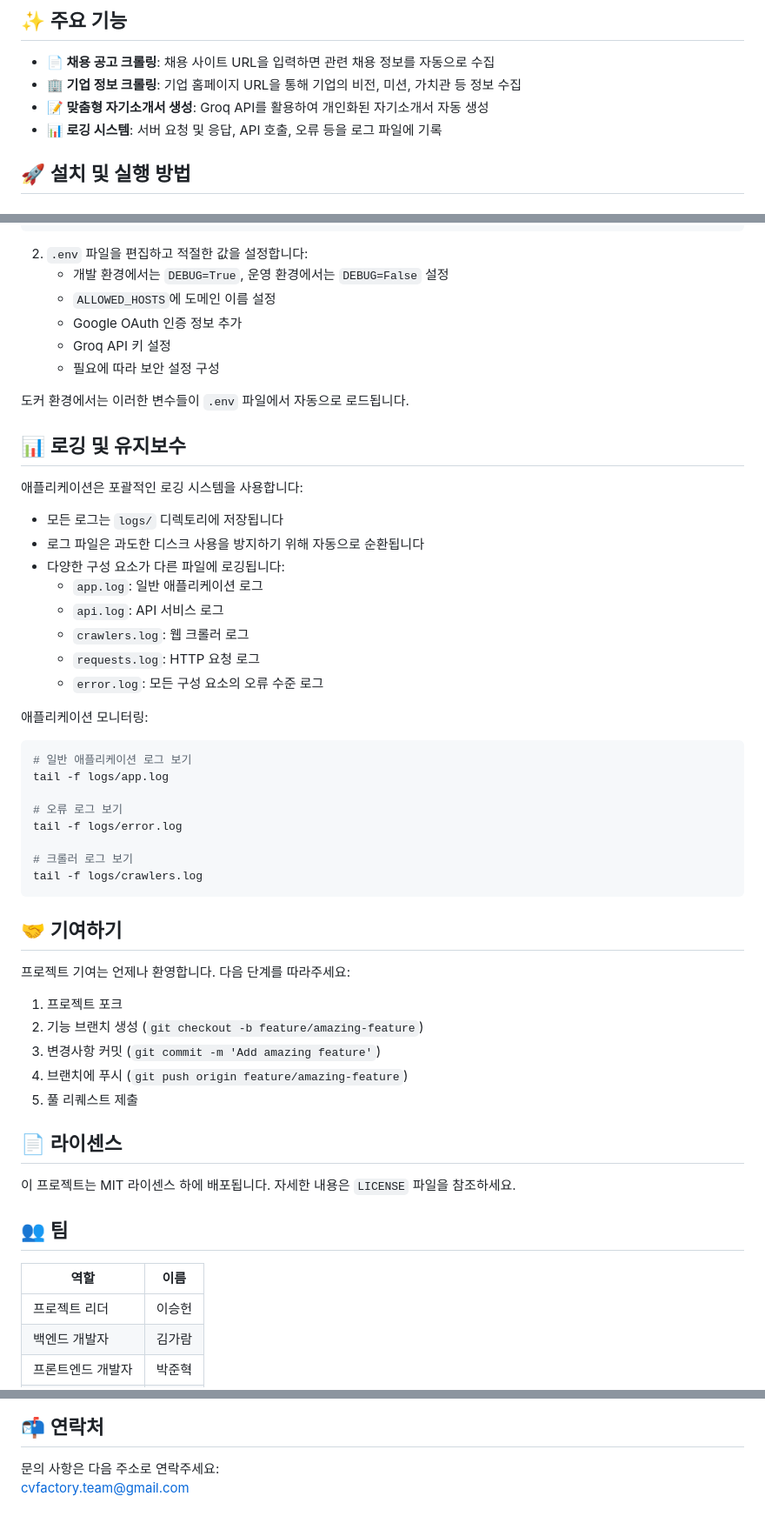
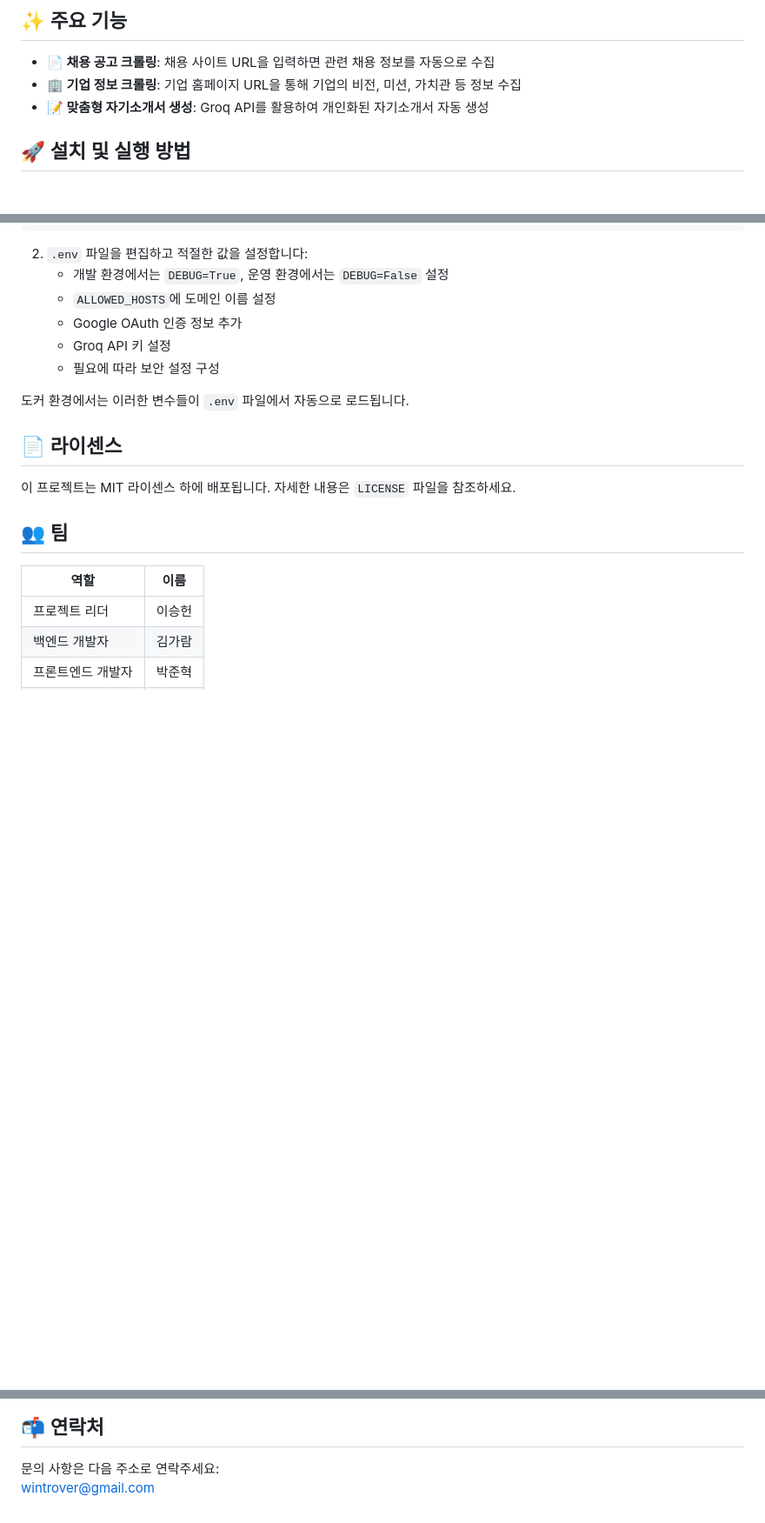
Before and after one commit to CV-Factory/CVFactoryForLocal, a Markdown page: README.ko.md, 3 parts joined by grey strips. Shown: that part at 87% size. Rendered like a GitHub page; blank space fills up the shorter version.

````diff
--- a/README.ko.md
+++ b/README.ko.md
@@ -15,7 +15,6 @@ CVFactory는 구직자를 위한 맞춤형 자기소개서 자동 생성 시스
 - **📄 채용 공고 크롤링**: 채용 사이트 URL을 입력하면 관련 채용 정보를 자동으로 수집
 - **🏢 기업 정보 크롤링**: 기업 홈페이지 URL을 통해 기업의 비전, 미션, 가치관 등 정보 수집
 - **📝 맞춤형 자기소개서 생성**: Groq API를 활용하여 개인화된 자기소개서 자동 생성
-- **📊 로깅 시스템**: 서버 요청 및 응답, API 호출, 오류 등을 로그 파일에 기록
 
 ## 🚀 설치 및 실행 방법
 
@@ -125,42 +124,6 @@ cp .env.example .env
 
 도커 환경에서는 이러한 변수들이 `.env` 파일에서 자동으로 로드됩니다.
 
-## 📊 로깅 및 유지보수
-
-애플리케이션은 포괄적인 로깅 시스템을 사용합니다:
-
-- 모든 로그는 `logs/` 디렉토리에 저장됩니다
-- 로그 파일은 과도한 디스크 사용을 방지하기 위해 자동으로 순환됩니다
-- 다양한 구성 요소가 다른 파일에 로깅됩니다:
-  - `app.log`: 일반 애플리케이션 로그
-  - `api.log`: API 서비스 로그
-  - `crawlers.log`: 웹 크롤러 로그
-  - `requests.log`: HTTP 요청 로그
-  - `error.log`: 모든 구성 요소의 오류 수준 로그
-
-애플리케이션 모니터링:
-
-```bash
-# 일반 애플리케이션 로그 보기
-tail -f logs/app.log
-
-# 오류 로그 보기
-tail -f logs/error.log
-
-# 크롤러 로그 보기
-tail -f logs/crawlers.log
-```
-
-## 🤝 기여하기
-
-프로젝트 기여는 언제나 환영합니다. 다음 단계를 따라주세요:
-
-1. 프로젝트 포크
-2. 기능 브랜치 생성 (`git checkout -b feature/amazing-feature`)
-3. 변경사항 커밋 (`git commit -m 'Add amazing feature'`)
-4. 브랜치에 푸시 (`git push origin feature/amazing-feature`)
-5. 풀 리퀘스트 제출
-
 ## 📄 라이센스
 
 이 프로젝트는 MIT 라이센스 하에 배포됩니다. 자세한 내용은 `LICENSE` 파일을 참조하세요.
@@ -177,4 +140,4 @@ tail -f logs/crawlers.log
 ## 📬 연락처
 
 문의 사항은 다음 주소로 연락주세요:
-cvfactory.team@gmail.com
+wintrover@gmail.com
````
Also changed, not shown: README.md (+1 -38 lines).
